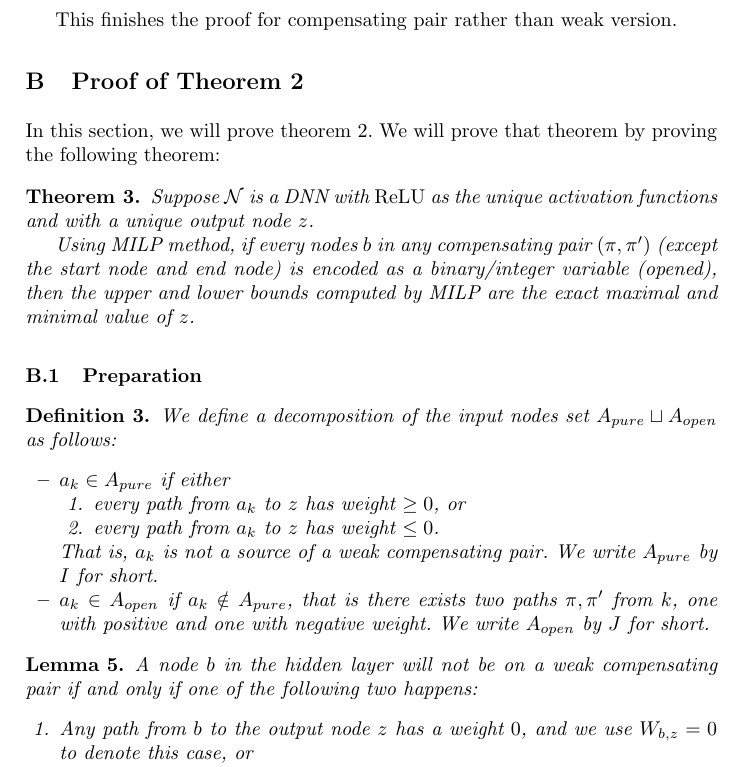
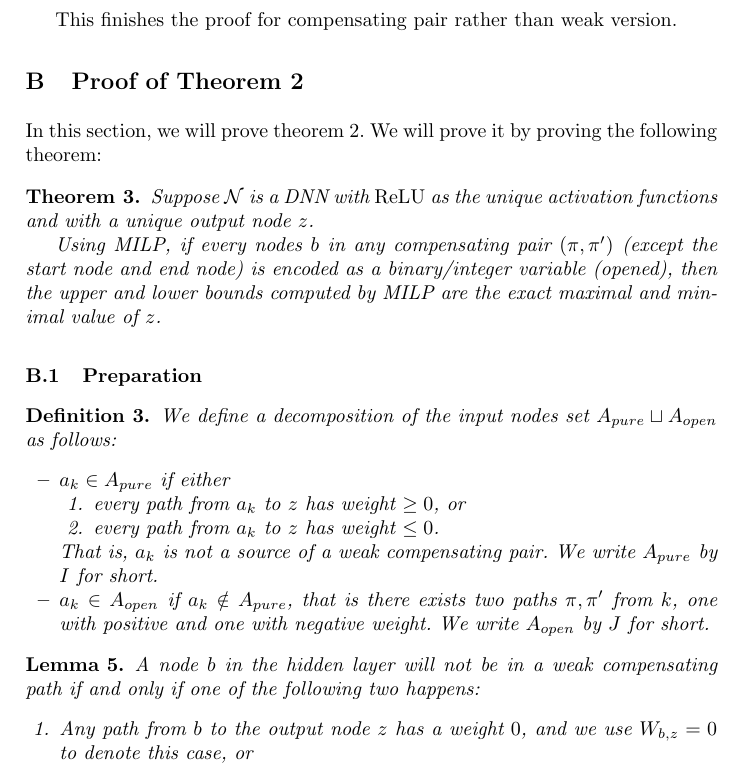
Before and after one commit to blaisegenest/vericompensate, a LaTeX thesis (Paper/Paper_noProof.tex, which reads Paper/proofs.tex): part of page 24 of 29, cut so that both start at the same text. Compiled offline with pdfLaTeX.

Commit message:
update proof

```diff
--- a/Paper/proofs.tex
+++ b/Paper/proofs.tex
@@ -401,14 +401,14 @@
 
 				\section{Proof of Theorem \ref{th2}}
 
-				In this section, we will prove theorem \ref{th2}. We will prove that theorem by proving the following theorem:
+				In this section, we will prove theorem \ref{th2}. We will prove it by proving the following theorem:
 
 				\begin{theorem} \label{thm:2}
 
 
 					Suppose $\mathcal{N}$ is a DNN with $\ReLU$ as the unique activation functions and with a unique output node $z$.
 
-					Using MILP method, if every nodes $b$ in any compensating pair
+					Using MILP, if every nodes $b$ in any compensating pair
 					$(\pi,\pi')$ (except the start node and end node) is encoded as a binary/integer variable (opened), then the upper and lower
 					bounds computed by MILP are the exact maximal and minimal value of $z$.
 				\end{theorem}
@@ -437,7 +437,7 @@
 
 
 				\begin{lemma} \label{lem:open_node_2}
-					A node $b$ in the hidden layer will not be on a weak compensating pair if and only if one of the following two happens:
+					A node $b$ in the hidden layer will not be in a weak compensating path if and only if one of the following two happens:
 					\begin{enumerate}
 						\item Any path from $b$ to the output node $z$ has a weight $0$, and we use $W_{b,z}=0$ to denote this case, or
 						\item For every input node $a_j\in J$, every path from $a_j$ to $b$ has a weight of $0$. We use $W_{a_j,b}=0$ to denote this case.
```
